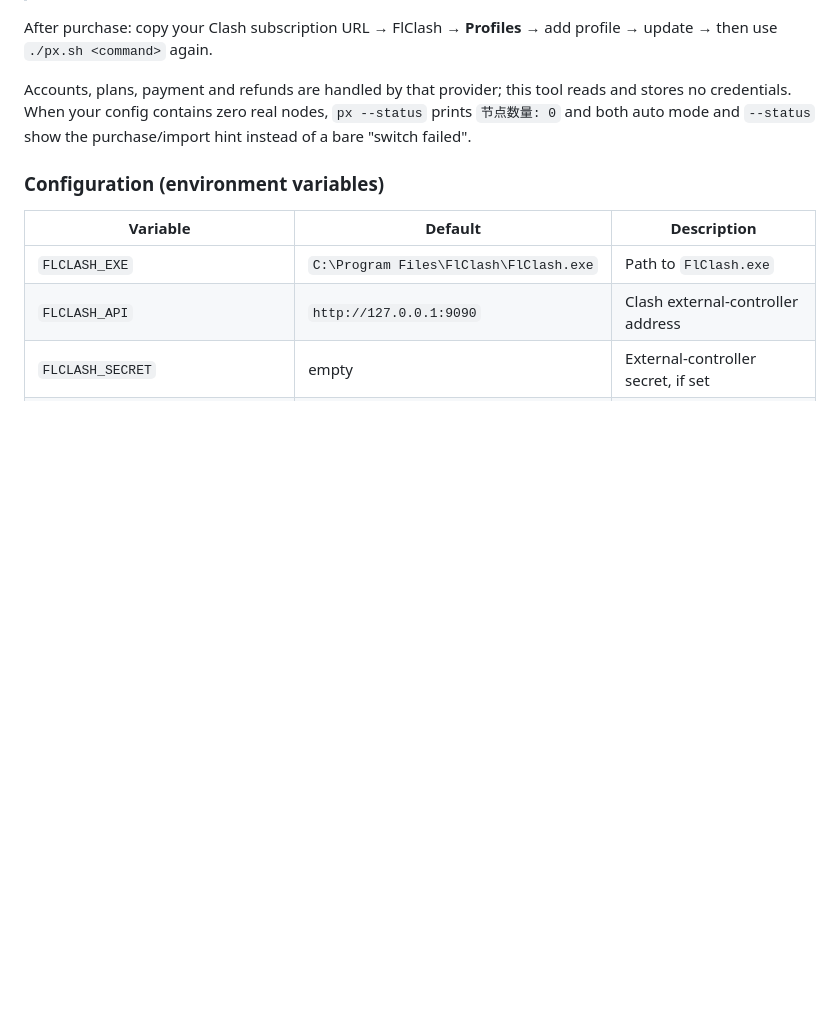
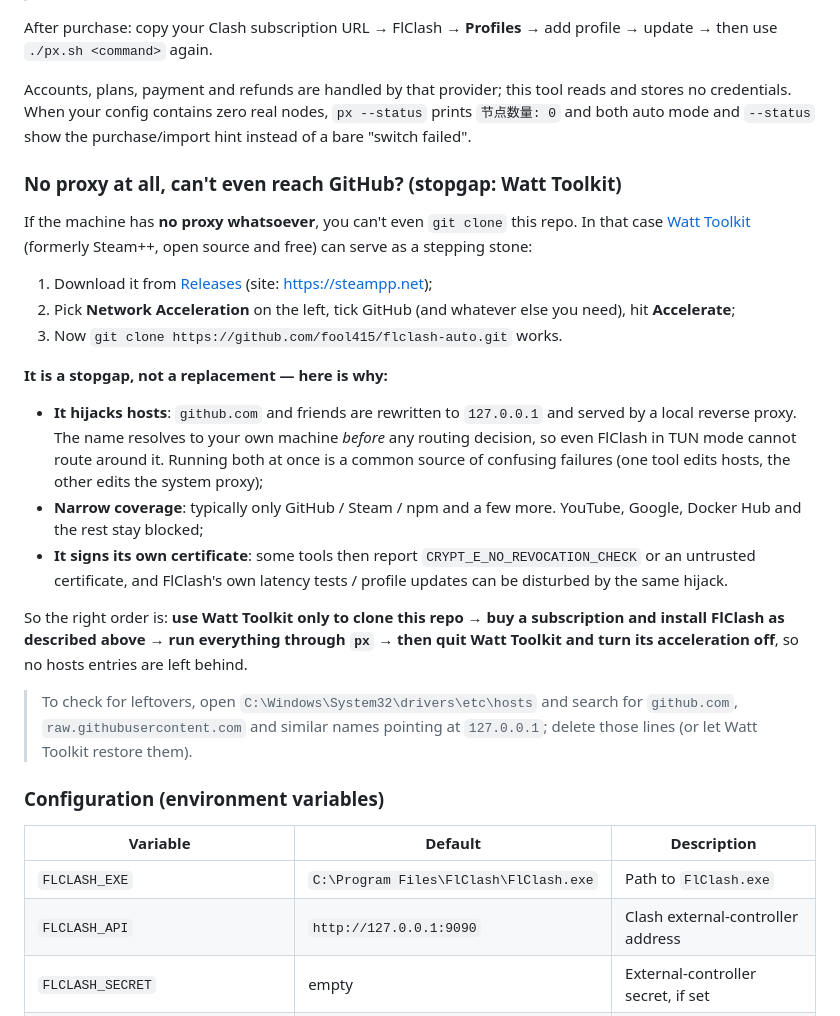
Before and after one commit to fool415/flclash-auto, a Markdown page: README.md, the part around one of its changes. Drawn GitHub-style; blank space fills up the shorter version.

```diff
--- a/README.md
+++ b/README.md
@@ -276,6 +301,35 @@ After purchase: copy your Clash subscription URL → FlClash → **Profiles**
 
 Accounts, plans, payment and refunds are handled by that provider; this tool reads and stores no credentials. When your config contains zero real nodes, `px --status` prints `节点数量: 0` and both auto mode and `--status` show the purchase/import hint instead of a bare "switch failed".
 
+### No proxy at all, can't even reach GitHub? (stopgap: Watt Toolkit)
+
+If the machine has **no proxy whatsoever**, you can't even `git clone` this repo. In that case
+[Watt Toolkit](https://github.com/BeyondDimension/SteamTools) (formerly Steam++, open source and free)
+can serve as a stepping stone:
+
+1. Download it from [Releases](https://github.com/BeyondDimension/SteamTools/releases) (site: <https://steampp.net>);
+2. Pick **Network Acceleration** on the left, tick GitHub (and whatever else you need), hit **Accelerate**;
+3. Now `git clone https://github.com/fool415/flclash-auto.git` works.
+
+**It is a stopgap, not a replacement — here is why:**
+
+- **It hijacks hosts**: `github.com` and friends are rewritten to `127.0.0.1` and served by a local
+  reverse proxy. The name resolves to your own machine *before* any routing decision, so even FlClash
+  in TUN mode cannot route around it. Running both at once is a common source of confusing failures
+  (one tool edits hosts, the other edits the system proxy);
+- **Narrow coverage**: typically only GitHub / Steam / npm and a few more. YouTube, Google, Docker Hub
+  and the rest stay blocked;
+- **It signs its own certificate**: some tools then report `CRYPT_E_NO_REVOCATION_CHECK` or an untrusted
+  certificate, and FlClash's own latency tests / profile updates can be disturbed by the same hijack.
+
+So the right order is: **use Watt Toolkit only to clone this repo → buy a subscription and install
+FlClash as described above → run everything through `px` → then quit Watt Toolkit and turn its
+acceleration off**, so no hosts entries are left behind.
+
+> To check for leftovers, open `C:\Windows\System32\drivers\etc\hosts` and search for `github.com`,
+> `raw.githubusercontent.com` and similar names pointing at `127.0.0.1`; delete those lines (or let
+> Watt Toolkit restore them).
+
 ### Configuration (environment variables)
 
 | Variable | Default | Description |
```
Also changed, not shown: other parts of README.md (+25 -0 lines).
